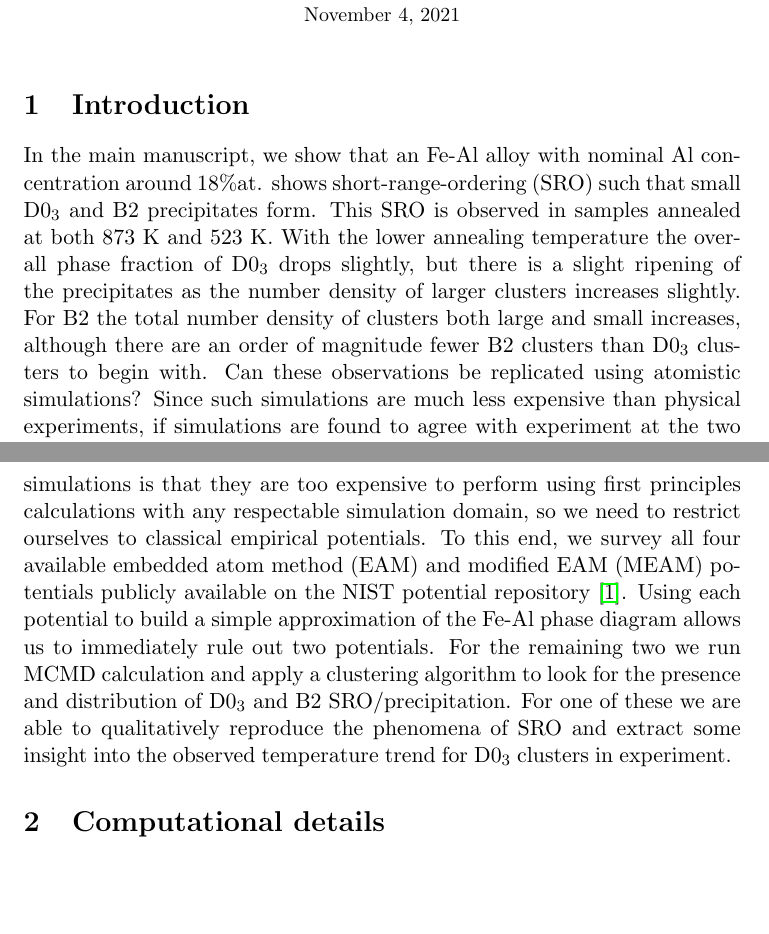
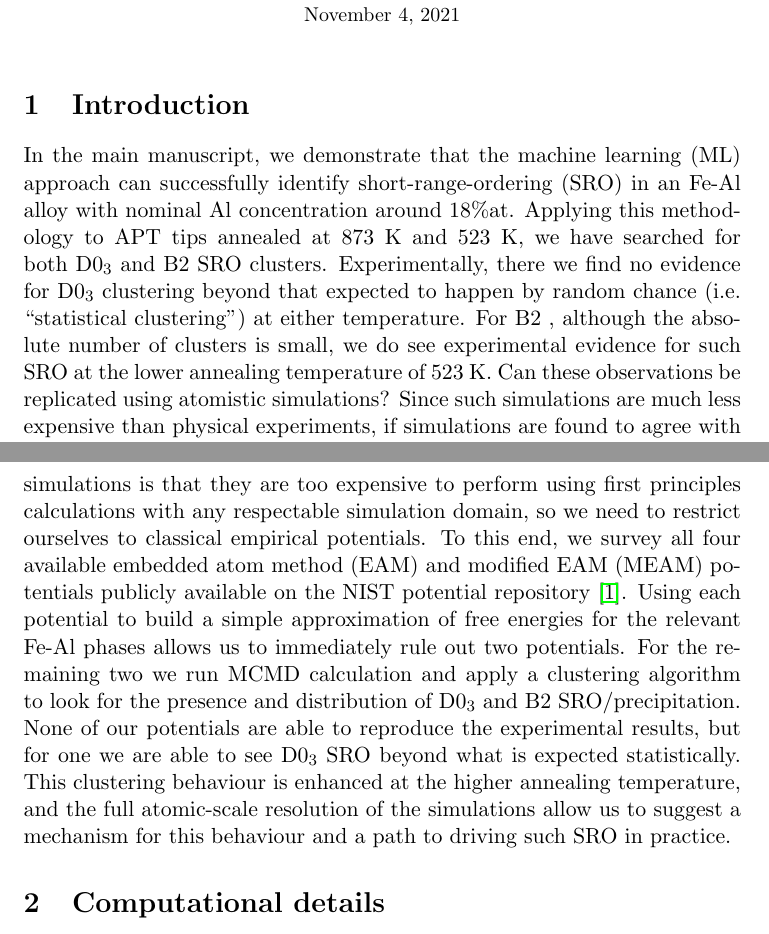
Before and after one commit to liamhuber/FeAl_solution, a LaTeX document (writeup/supplementary/supplementary.tex, which reads writeup/supplementary/sections/introduction.tex): two parts of pages 1 and 2 of 15, joined at a grey line, cut so that both start at the same text, the shorter picture padded with empty space. Compiled offline with pdfLaTeX.

Commit message:
Update introduction

```diff
--- a/writeup/supplementary/sections/introduction.tex
+++ b/writeup/supplementary/sections/introduction.tex
@@ -1,7 +1,7 @@
-In the main manuscript, we show that an Fe-Al alloy with nominal Al concentration around 18\%at. shows short-range-ordering (SRO) such that small \DOTHREE and \BTWO precipitates form.
-This SRO is observed in samples annealed at both 873~K and 523~K.
-With the lower annealing temperature the overall phase fraction of \DOTHREE drops slightly, but there is a slight ripening of the precipitates as the number density of larger clusters increases slightly.
-For \BTWO the total number density of clusters both large and small increases, although there are an order of magnitude fewer \BTWO clusters than \DOTHREE clusters to begin with.
+In the main manuscript, we demonstrate that the machine learning (ML) approach can successfully identify short-range-ordering (SRO) in an Fe-Al alloy with nominal Al concentration around 18\%at.
+Applying this methodology to APT tips annealed at 873~K and 523~K, we have searched for both \DOTHREE and \BTWO SRO clusters.
+Experimentally, there we find no evidence for \DOTHREE clustering beyond that expected to happen by random chance (i.e. ``statistical clustering'') at either temperature.
+For \BTWO, although the absolute number of clusters is small, we do see experimental evidence for such SRO at the lower annealing temperature of 523~K.
 Can these observations be replicated using atomistic simulations?
 Since such simulations are much less expensive than physical experiments, if simulations are found to agree with experiment at the two available temperatures, this would give us confidence to scan the entire interpolating temperature regime much more densely to look for trends and regions of transition.
 
@@ -9,6 +9,7 @@ This problem can be attacked directly using coupled Monte Carlo / Molecular Dyna
 Such calculations allow all factors contributing to the classical free energy -- potential energy, vibrational entropy, and configurational entropy -- to be directly present in the simulation and competing, and if the total free energy favours SRO this will appear naturally.
 However, the downside of such powerful simulations is that they are too expensive to perform using first principles calculations with any respectable simulation domain, so we need to restrict ourselves to classical empirical potentials.
 To this end, we survey all four available embedded atom method (EAM) and modified EAM (MEAM) potentials publicly available on the NIST potential repository~\cite{nist}.
-Using each potential to build a simple approximation of the Fe-Al phase diagram allows us to immediately rule out two potentials.
+Using each potential to build a simple approximation of free energies for the relevant Fe-Al phases allows us to immediately rule out two potentials.
 For the remaining two we run MCMD calculation and apply a clustering algorithm to look for the presence and distribution of \DOTHREE and \BTWO SRO/precipitation.
-For one of these we are able to qualitatively reproduce the phenomena of SRO and extract some insight into the observed temperature trend for \DOTHREE clusters in experiment.
+None of our potentials are able to reproduce the experimental results, but for one we are able to see \DOTHREE SRO beyond what is expected statistically.
+This clustering behaviour is enhanced at the higher annealing temperature, and the full atomic-scale resolution of the simulations allow us to suggest a mechanism for this behaviour and a path to driving such SRO in practice.
```
